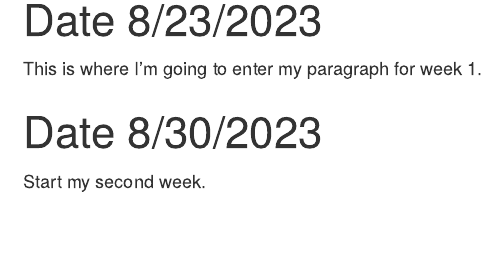
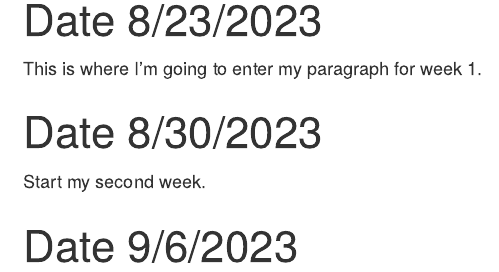
Before and after one commit to ValenteJJ/Tools_7970, an R Markdown document (Test.Rmd): the page in a window 1100 px wide, from 90 px down. Rendered offline with R 4.5, knitr and Pandoc, with nearby package versions.

Commit message:
Added date 3

```diff
--- a/Test.Rmd
+++ b/Test.Rmd
@@ -11,3 +11,5 @@ This is where I'm going to enter my paragraph for week 1.
 # Date 8/30/2023
 
 Start my second week.
+
+# Date 9/6/2023
```
